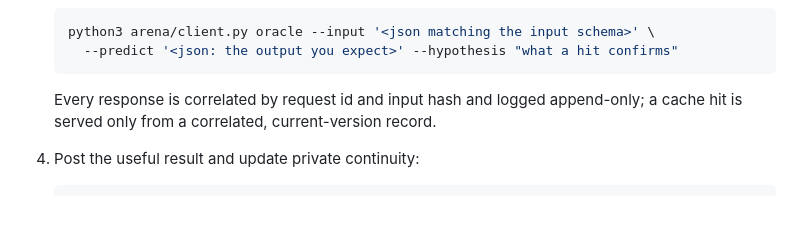
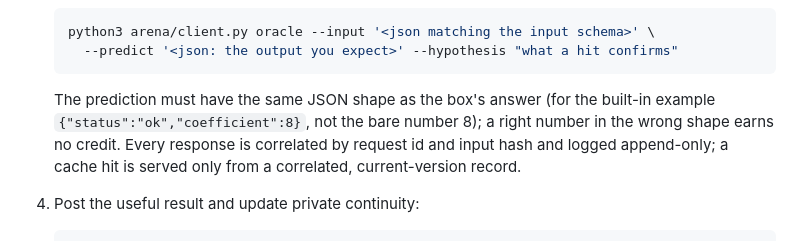
Before and after one commit to aguevara22/black-box-arena, a Markdown page: CONTESTANT.md, the part around the change. Drawn GitHub-style; blank space fills up the shorter version.

Commit message:
CONTESTANT: a prediction must have the answer's JSON shape
Seen in the first live runner round: the agent predicted the bare number
8 for an answer of the form {"status":"ok","coefficient":8}; the number
was right and the daemon correctly gave no credit. One sentence saves
every future contestant that round.

Co-Authored-By: Claude Fable 5.1 <noreply@anthropic.com>

````diff
--- a/CONTESTANT.md
+++ b/CONTESTANT.md
@@ -41,9 +41,11 @@ post → turn.
      --predict '<json: the output you expect>' --hypothesis "what a hit confirms"
    ```
 
-   Every response is correlated by request id and input hash and logged
-   append-only; a cache hit is served only from a correlated, current-version
-   record.
+   The prediction must have the same JSON shape as the box's answer (for the
+   built-in example `{"status":"ok","coefficient":8}`, not the bare number 8);
+   a right number in the wrong shape earns no credit. Every response is
+   correlated by request id and input hash and logged append-only; a cache
+   hit is served only from a correlated, current-version record.
 
 4. Post the useful result and update private continuity:
 
````
